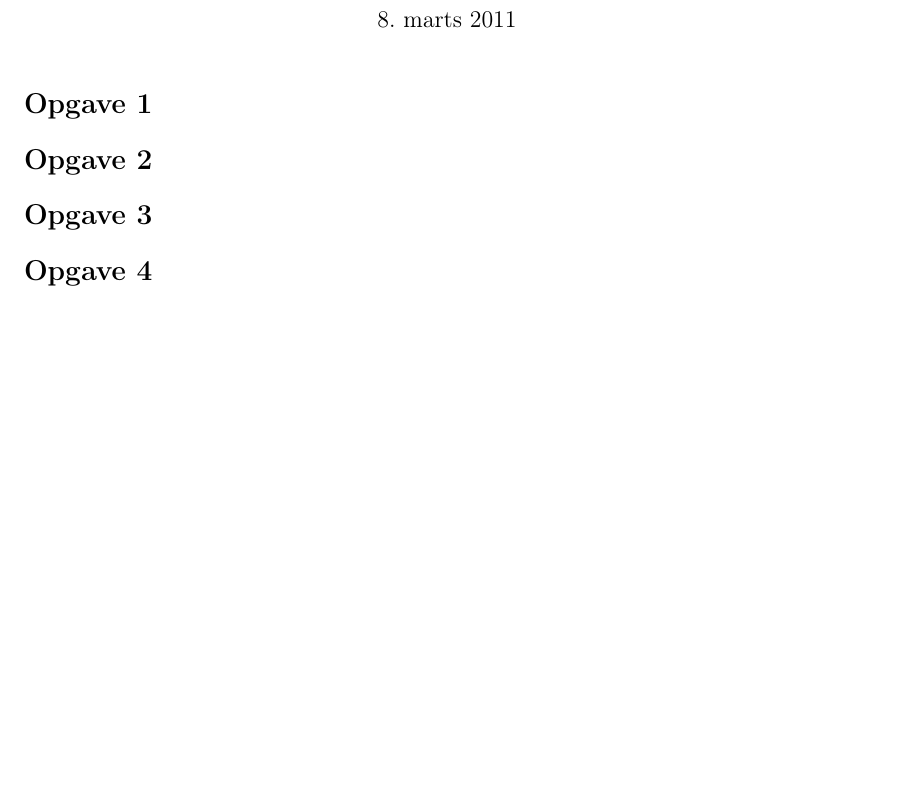
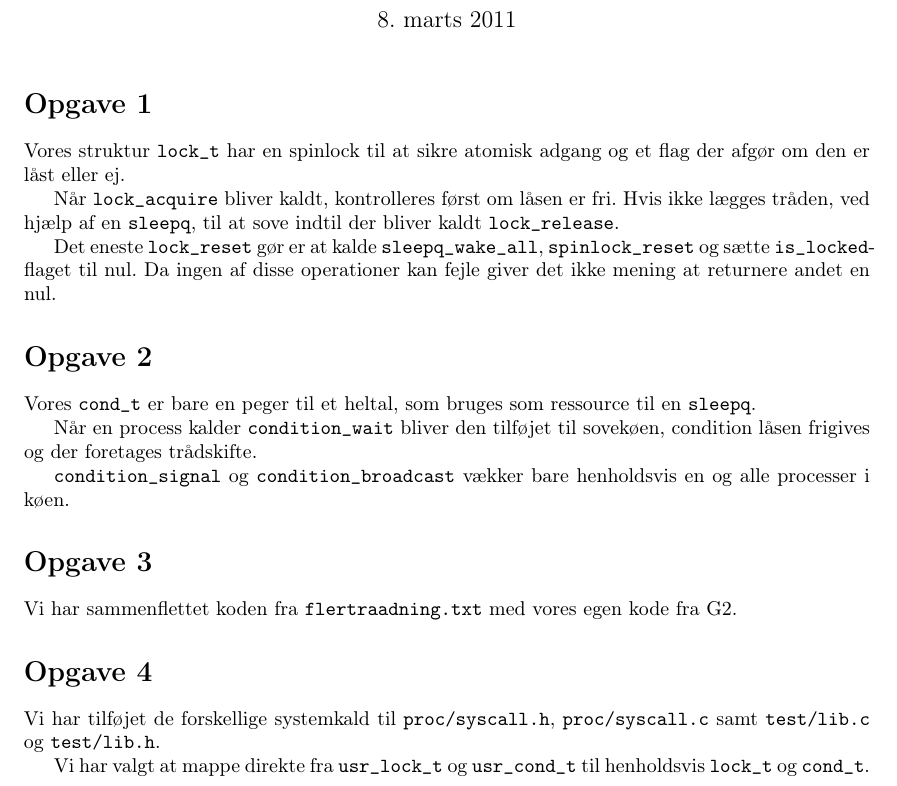
Before and after one commit to Munksgaard/osm-g3, a LaTeX document (rapport/rapport.tex): part of the page, cut so that both start at the same text, the shorter picture padded with empty space. Compiled offline with pdfLaTeX.

Commit message:
rapport skrevet færdig

```diff
--- a/rapport/rapport.tex
+++ b/rapport/rapport.tex
@@ -24,18 +24,35 @@
 
 \section*{Opgave 1} % {{{
 
+Vores struktur \verb+lock_t+ har en spinlock til at sikre atomisk adgang og et flag der afgør om den er låst eller ej.
+
+Når \verb+lock_acquire+ bliver kaldt, kontrolleres først om låsen er fri. Hvis ikke lægges tråden, ved hjælp af en \verb+sleepq+, til at sove indtil der bliver kaldt \verb+lock_release+.
+
+Det eneste \verb+lock_reset+ gør er at kalde \verb+sleepq_wake_all+, \verb+spinlock_reset+ og sætte \verb+is_locked+-flaget til nul. Da ingen af disse operationer kan fejle giver det ikke mening at returnere andet en nul.
+
 % }}}
 
 \section*{Opgave 2} % {{{
 
+Vores \verb+cond_t+ er bare en peger til et heltal, som bruges som ressource til en \verb+sleepq+.
+
+Når en process kalder \verb+condition_wait+ bliver den tilføjet til sovekøen, condition låsen frigives og der foretages trådskifte.
+
+\verb+condition_signal+ og \verb+condition_broadcast+ vækker bare henholdsvis en og alle processer i køen.
 % }}}
 
 \section*{Opgave 3} % {{{
+
+Vi har sammenflettet koden fra \verb+flertraadning.txt+ med vores egen kode fra G2.
 
 % }}}
 
 \section*{Opgave 4} % {{{
 
+Vi har tilføjet de forskellige systemkald til \verb+proc/syscall.h+, \verb+proc/syscall.c+ samt \verb+test/lib.c+ og \verb+test/lib.h+.
+
+Vi har valgt at mappe direkte fra \verb+usr_lock_t+ og \verb+usr_cond_t+ til henholdsvis \verb+lock_t+ og \verb+cond_t+.
+
 % }}}
 
 \end{document}
```
